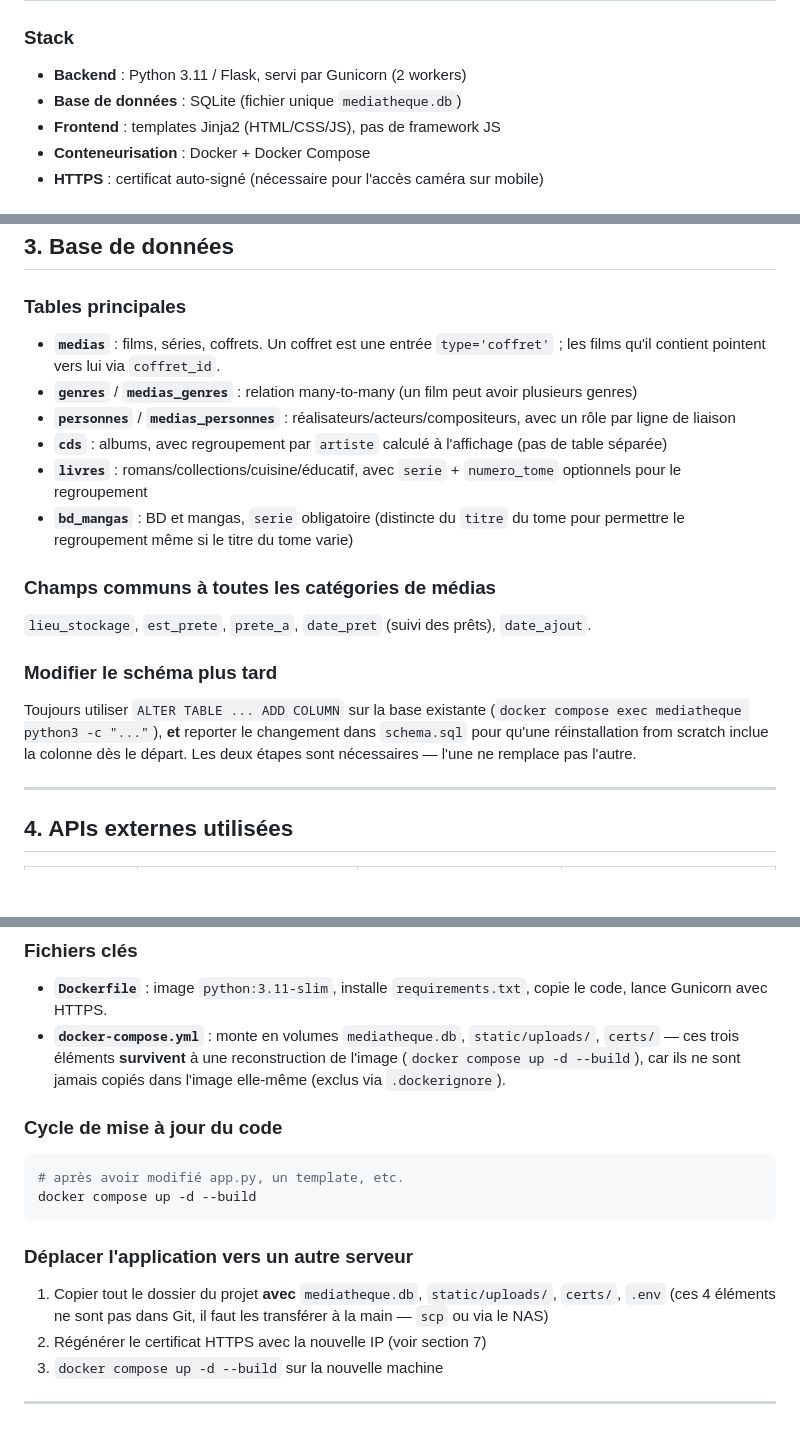
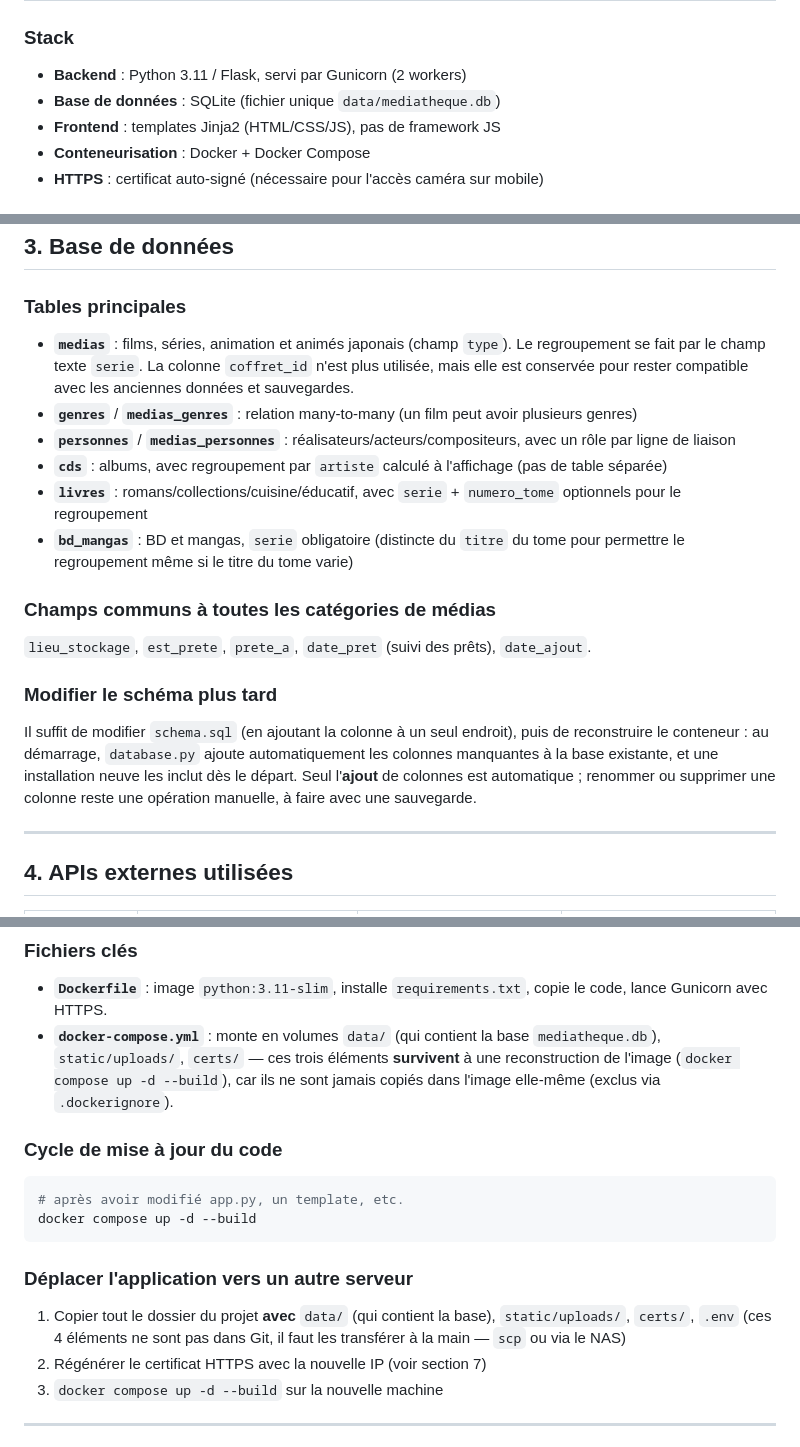
Before and after one commit to DonYsidro/HomeMediatheque, a Markdown page: DOCUMENTATION.md, 3 parts joined by grey strips. GitHub-like rendering; blank space fills up the shorter version.

````diff
--- a/DOCUMENTATION.md
+++ b/DOCUMENTATION.md
@@ -19,7 +19,7 @@ Application web familiale (Flask + SQLite, dockerisée) permettant de cataloguer
 
 ### Stack
 - **Backend** : Python 3.11 / Flask, servi par Gunicorn (2 workers)
-- **Base de données** : SQLite (fichier unique `mediatheque.db`)
+- **Base de données** : SQLite (fichier unique `data/mediatheque.db`)
 - **Frontend** : templates Jinja2 (HTML/CSS/JS), pas de framework JS
 - **Conteneurisation** : Docker + Docker Compose
 - **HTTPS** : certificat auto-signé (nécessaire pour l'accès caméra sur mobile)
@@ -61,7 +61,7 @@ mediatheque/
 
 ### Tables principales
 
-- **`medias`** : films, séries, coffrets. Un coffret est une entrée `type='coffret'` ; les films qu'il contient pointent vers lui via `coffret_id`.
+- **`medias`** : films, séries, animation et animés japonais (champ `type`). Le regroupement se fait par le champ texte `serie`. La colonne `coffret_id` n'est plus utilisée, mais elle est conservée pour rester compatible avec les anciennes données et sauvegardes.
 - **`genres`** / **`medias_genres`** : relation many-to-many (un film peut avoir plusieurs genres)
 - **`personnes`** / **`medias_personnes`** : réalisateurs/acteurs/compositeurs, avec un rôle par ligne de liaison
 - **`cds`** : albums, avec regroupement par `artiste` calculé à l'affichage (pas de table séparée)
@@ -72,7 +72,7 @@ mediatheque/
 `lieu_stockage`, `est_prete`, `prete_a`, `date_pret` (suivi des prêts), `date_ajout`.
 
 ### Modifier le schéma plus tard
-Toujours utiliser `ALTER TABLE ... ADD COLUMN` sur la base existante (`docker compose exec mediatheque python3 -c "..."`), **et** reporter le changement dans `schema.sql` pour qu'une réinstallation from scratch inclue la colonne dès le départ. Les deux étapes sont nécessaires — l'une ne remplace pas l'autre.
+Il suffit de modifier `schema.sql` (en ajoutant la colonne à un seul endroit), puis de reconstruire le conteneur : au démarrage, `database.py` ajoute automatiquement les colonnes manquantes à la base existante, et une installation neuve les inclut dès le départ. Seul l'**ajout** de colonnes est automatique ; renommer ou supprimer une colonne reste une opération manuelle, à faire avec une sauvegarde.
 
 ---
 
@@ -108,7 +108,7 @@ Le fichier `.env.example` sert de modèle (sans vraies valeurs) pour toute réin
 
 ### Fichiers clés
 - **`Dockerfile`** : image `python:3.11-slim`, installe `requirements.txt`, copie le code, lance Gunicorn avec HTTPS.
-- **`docker-compose.yml`** : monte en volumes `mediatheque.db`, `static/uploads/`, `certs/` — ces trois éléments **survivent** à une reconstruction de l'image (`docker compose up -d --build`), car ils ne sont jamais copiés dans l'image elle-même (exclus via `.dockerignore`).
+- **`docker-compose.yml`** : monte en volumes `data/` (qui contient la base `mediatheque.db`), `static/uploads/`, `certs/` — ces trois éléments **survivent** à une reconstruction de l'image (`docker compose up -d --build`), car ils ne sont jamais copiés dans l'image elle-même (exclus via `.dockerignore`).
 
 ### Cycle de mise à jour du code
 ```bash
@@ -117,7 +117,7 @@ docker compose up -d --build
 ```
 
 ### Déplacer l'application vers un autre serveur
-1. Copier tout le dossier du projet **avec** `mediatheque.db`, `static/uploads/`, `certs/`, `.env` (ces 4 éléments ne sont pas dans Git, il faut les transférer à la main — `scp` ou via le NAS)
+1. Copier tout le dossier du projet **avec** `data/` (qui contient la base), `static/uploads/`, `certs/`, `.env` (ces 4 éléments ne sont pas dans Git, il faut les transférer à la main — `scp` ou via le NAS)
 2. Régénérer le certificat HTTPS avec la nouvelle IP (voir section 7)
 3. `docker compose up -d --build` sur la nouvelle machine
 
````
Also changed, not shown: other parts of DOCUMENTATION.md (+1 -1 lines), README.md (+4 -4 lines).
